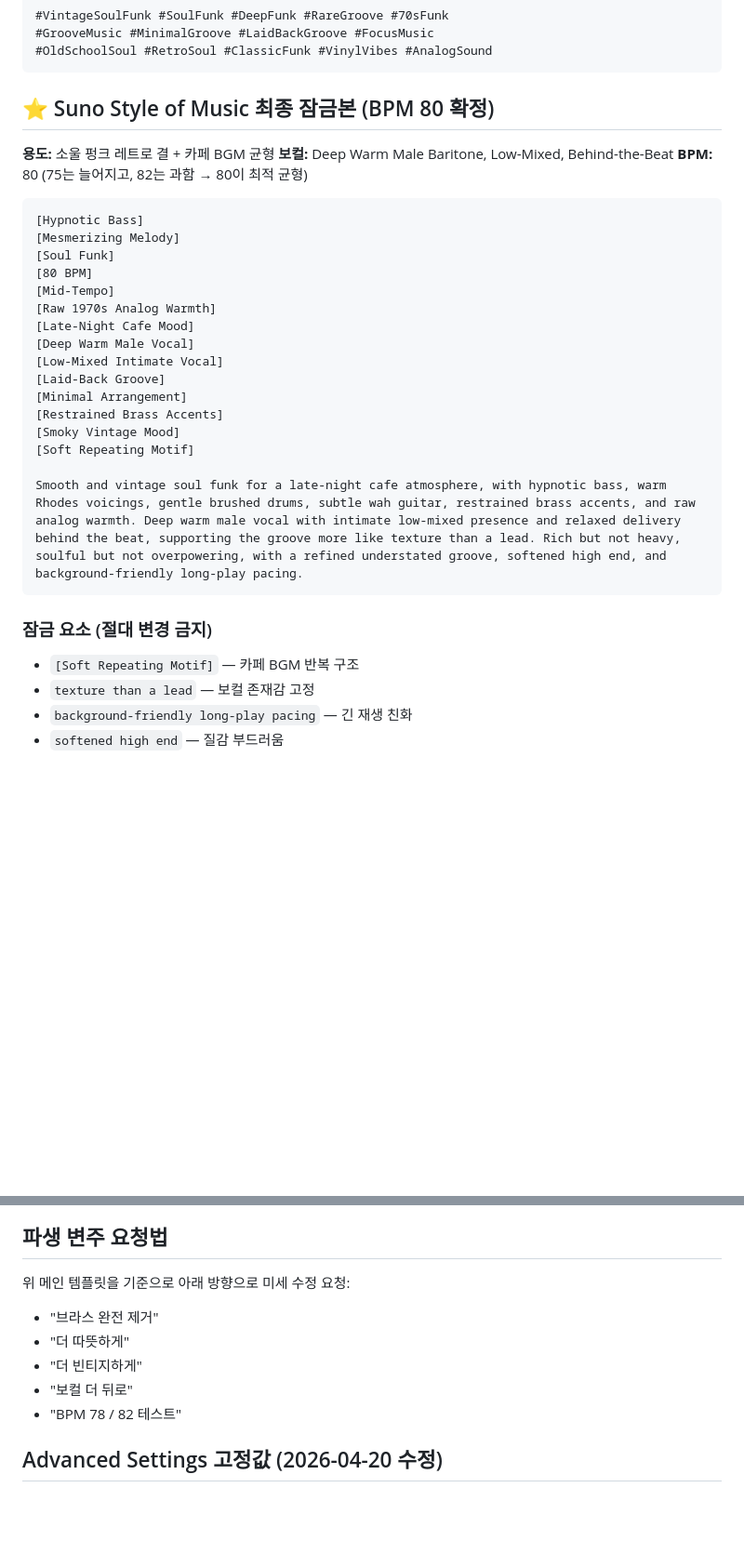
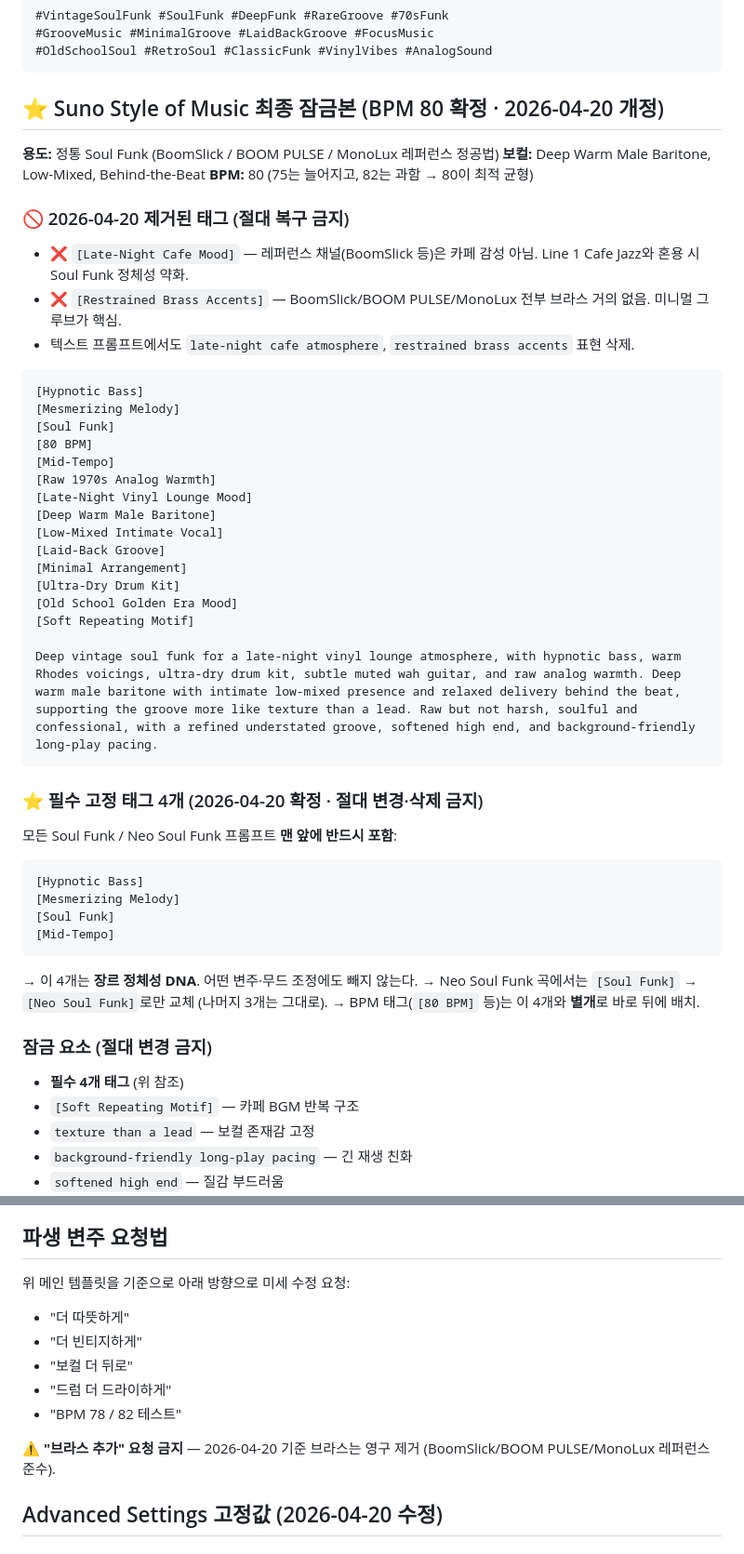
Before and after one commit to koreaemotion1004-cpu/playlist, a Markdown page: wiki/소울펑크.md, 2 parts joined by grey strips. Shown at 93% size. GitHub-like rendering; blank space fills up the shorter version.

Commit message:
Soul Funk/Neo Soul Line 구분 강화 - 필수 태그 4개 + Cafe Mood/Brass 영구 제거
Co-Authored-By: Claude Opus 4.7 (1M context) <noreply@anthropic.com>

````diff
--- a/wiki/소울펑크.md
+++ b/wiki/소울펑크.md
@@ -352,11 +352,16 @@ TRACKLIST
 #OldSchoolSoul #RetroSoul #ClassicFunk #VinylVibes #AnalogSound
 ```
 
-## ⭐ Suno Style of Music 최종 잠금본 (BPM 80 확정)
+## ⭐ Suno Style of Music 최종 잠금본 (BPM 80 확정 · 2026-04-20 개정)
 
-**용도:** 소울 펑크 레트로 결 + 카페 BGM 균형
+**용도:** 정통 Soul Funk (BoomSlick / BOOM PULSE / MonoLux 레퍼런스 정공법)
 **보컬:** Deep Warm Male Baritone, Low-Mixed, Behind-the-Beat
 **BPM:** 80 (75는 늘어지고, 82는 과함 → 80이 최적 균형)
+
+### 🚫 2026-04-20 제거된 태그 (절대 복구 금지)
+- ❌ `[Late-Night Cafe Mood]` — 레퍼런스 채널(BoomSlick 등)은 카페 감성 아님. Line 1 Cafe Jazz와 혼용 시 Soul Funk 정체성 약화.
+- ❌ `[Restrained Brass Accents]` — BoomSlick/BOOM PULSE/MonoLux 전부 브라스 거의 없음. 미니멀 그루브가 핵심.
+- 텍스트 프롬프트에서도 `late-night cafe atmosphere`, `restrained brass accents` 표현 삭제.
 
 ```
 [Hypnotic Bass]
@@ -365,19 +370,32 @@ TRACKLIST
 [80 BPM]
 [Mid-Tempo]
 [Raw 1970s Analog Warmth]
-[Late-Night Cafe Mood]
-[Deep Warm Male Vocal]
+[Late-Night Vinyl Lounge Mood]
+[Deep Warm Male Baritone]
 [Low-Mixed Intimate Vocal]
 [Laid-Back Groove]
 [Minimal Arrangement]
-[Restrained Brass Accents]
-[Smoky Vintage Mood]
+[Ultra-Dry Drum Kit]
+[Old School Golden Era Mood]
 [Soft Repeating Motif]
 
-Smooth and vintage soul funk for a late-night cafe atmosphere, with hypnotic bass, warm Rhodes voicings, gentle brushed drums, subtle wah guitar, restrained brass accents, and raw analog warmth. Deep warm male vocal with intimate low-mixed presence and relaxed delivery behind the beat, supporting the groove more like texture than a lead. Rich but not heavy, soulful but not overpowering, with a refined understated groove, softened high end, and background-friendly long-play pacing.
+Deep vintage soul funk for a late-night vinyl lounge atmosphere, with hypnotic bass, warm Rhodes voicings, ultra-dry drum kit, subtle muted wah guitar, and raw analog warmth. Deep warm male baritone with intimate low-mixed presence and relaxed delivery behind the beat, supporting the groove more like texture than a lead. Raw but not harsh, soulful and confessional, with a refined understated groove, softened high end, and background-friendly long-play pacing.
 ```
 
+### ⭐ 필수 고정 태그 4개 (2026-04-20 확정 · 절대 변경·삭제 금지)
+모든 Soul Funk / Neo Soul Funk 프롬프트 **맨 앞에 반드시 포함**:
+```
+[Hypnotic Bass]
+[Mesmerizing Melody]
+[Soul Funk]
+[Mid-Tempo]
+```
+→ 이 4개는 **장르 정체성 DNA**. 어떤 변주·무드 조정에도 빼지 않는다.
+→ Neo Soul Funk 곡에서는 `[Soul Funk]` → `[Neo Soul Funk]`로만 교체 (나머지 3개는 그대로).
+→ BPM 태그(`[80 BPM]` 등)는 이 4개와 **별개**로 바로 뒤에 배치.
+
 ### 잠금 요소 (절대 변경 금지)
+- **필수 4개 태그** (위 참조)
 - `[Soft Repeating Motif]` — 카페 BGM 반복 구조
 - `texture than a lead` — 보컬 존재감 고정
 - `background-friendly long-play pacing` — 긴 재생 친화
@@ -394,11 +412,13 @@ Smooth and vintage soul funk for a late-night cafe atmosphere, with hypnotic bas
 ## 파생 변주 요청법
 
 위 메인 템플릿을 기준으로 아래 방향으로 미세 수정 요청:
-- "브라스 완전 제거"
 - "더 따뜻하게"
 - "더 빈티지하게"
 - "보컬 더 뒤로"
+- "드럼 더 드라이하게"
 - "BPM 78 / 82 테스트"
+
+⚠️ **"브라스 추가" 요청 금지** — 2026-04-20 기준 브라스는 영구 제거 (BoomSlick/BOOM PULSE/MonoLux 레퍼런스 준수).
 
 ## Advanced Settings 고정값 (2026-04-20 수정)
 
````
Also changed, not shown: wiki/네오소울.md (+13 -0 lines).
